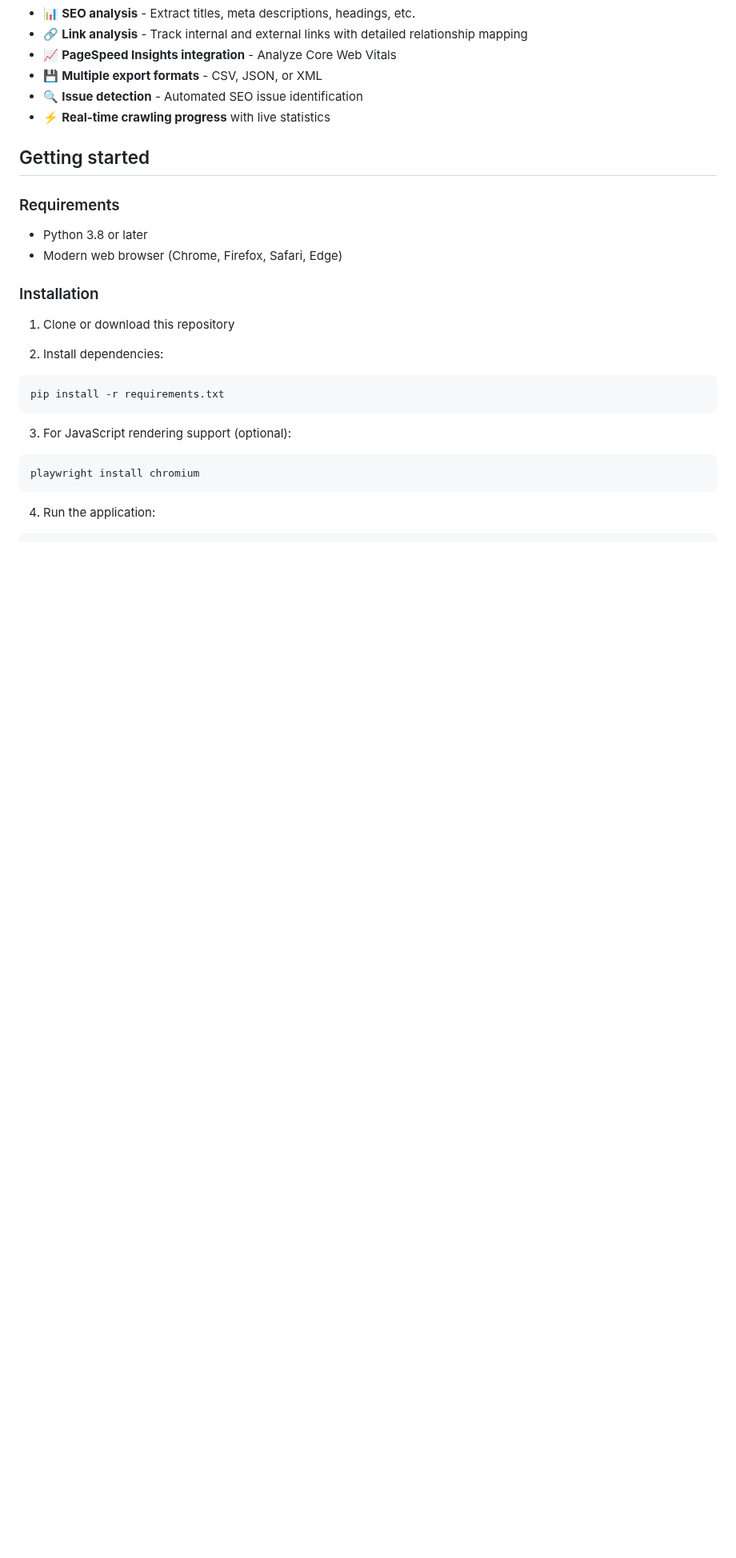
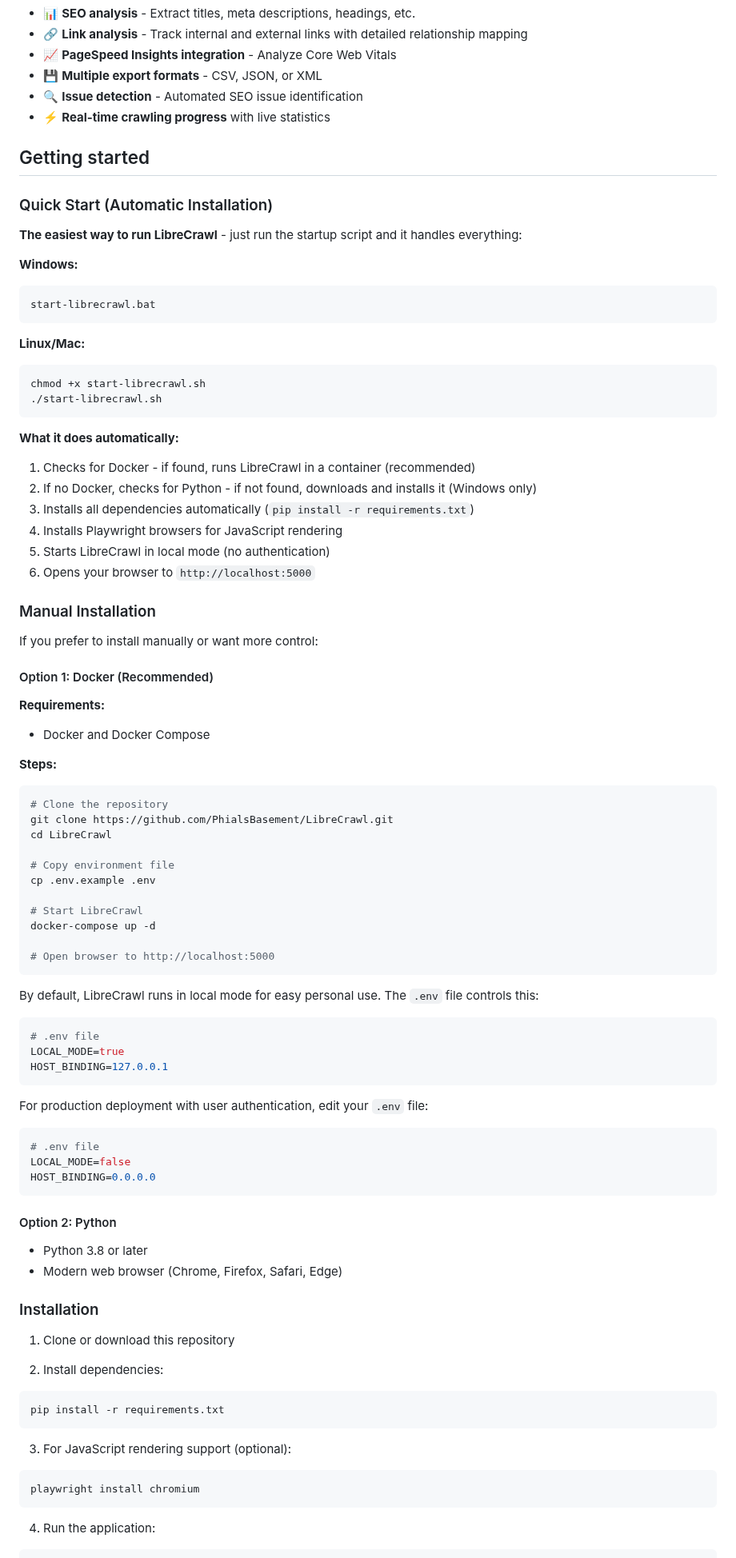
Before and after one commit to PhialsBasement/LibreCrawl, a Markdown page: README.md, the part around the change. Shown at 80% size. Rendered like a GitHub page; blank space fills up the shorter version.

````diff
--- a/README.md
+++ b/README.md
@@ -23,8 +23,70 @@ LibreCrawl crawls websites and gives you detailed information about pages, links
 - ⚡ **Real-time crawling progress** with live statistics
 
 ## Getting started
+### Quick Start (Automatic Installation)
 
-### Requirements
+**The easiest way to run LibreCrawl** - just run the startup script and it handles everything:
+
+**Windows:**
+```batch
+start-librecrawl.bat
+```
+
+**Linux/Mac:**
+```bash
+chmod +x start-librecrawl.sh
+./start-librecrawl.sh
+```
+
+**What it does automatically:**
+1. Checks for Docker - if found, runs LibreCrawl in a container (recommended)
+2. If no Docker, checks for Python - if not found, downloads and installs it (Windows only)
+3. Installs all dependencies automatically (`pip install -r requirements.txt`)
+4. Installs Playwright browsers for JavaScript rendering
+5. Starts LibreCrawl in local mode (no authentication)
+6. Opens your browser to `http://localhost:5000`
+
+### Manual Installation
+
+If you prefer to install manually or want more control:
+
+#### Option 1: Docker (Recommended)
+
+**Requirements:**
+- Docker and Docker Compose
+
+**Steps:**
+```bash
+# Clone the repository
+git clone https://github.com/PhialsBasement/LibreCrawl.git
+cd LibreCrawl
+
+# Copy environment file
+cp .env.example .env
+
+# Start LibreCrawl
+docker-compose up -d
+
+# Open browser to http://localhost:5000
+```
+By default, LibreCrawl runs in local mode for easy personal use. The `.env` file controls this:
+
+```bash
+# .env file
+LOCAL_MODE=true
+HOST_BINDING=127.0.0.1
+```
+
+For production deployment with user authentication, edit your `.env` file:
+
+```bash
+# .env file
+LOCAL_MODE=false
+HOST_BINDING=0.0.0.0
+```
+
+
+#### Option 2: Python
 
 - Python 3.8 or later
 - Modern web browser (Chrome, Firefox, Safari, Edge)
````
